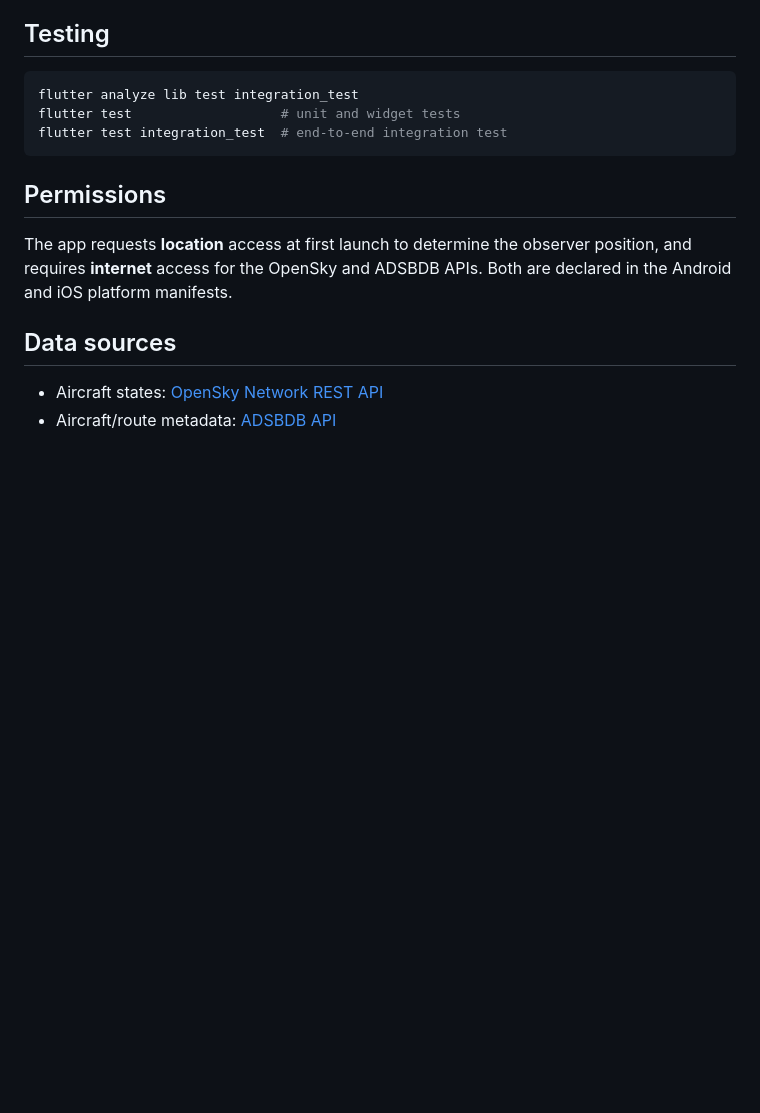
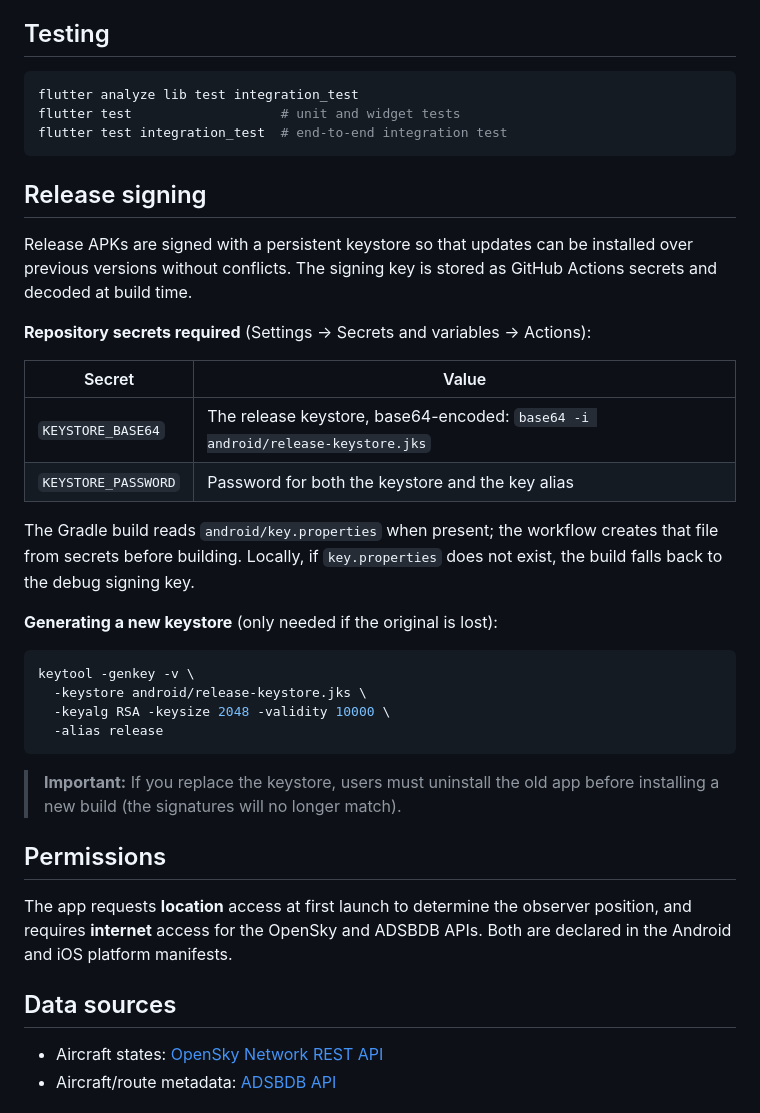
Before and after one commit to etnt/skyoverhead, a Markdown page: README.md, the part around the change. GitHub-like rendering; blank space fills up the shorter version.

Commit message:
Update README with Release Signing procedure

````diff
--- a/README.md
+++ b/README.md
@@ -172,6 +172,35 @@ flutter test                   # unit and widget tests
 flutter test integration_test  # end-to-end integration test
 ```
 
+## Release signing
+
+Release APKs are signed with a persistent keystore so that updates can be
+installed over previous versions without conflicts. The signing key is stored as
+GitHub Actions secrets and decoded at build time.
+
+**Repository secrets required** (Settings → Secrets and variables → Actions):
+
+| Secret              | Value                                            |
+|---------------------|--------------------------------------------------|
+| `KEYSTORE_BASE64`   | The release keystore, base64-encoded: `base64 -i android/release-keystore.jks` |
+| `KEYSTORE_PASSWORD` | Password for both the keystore and the key alias |
+
+The Gradle build reads `android/key.properties` when present; the workflow
+creates that file from secrets before building. Locally, if `key.properties`
+does not exist, the build falls back to the debug signing key.
+
+**Generating a new keystore** (only needed if the original is lost):
+
+```bash
+keytool -genkey -v \
+  -keystore android/release-keystore.jks \
+  -keyalg RSA -keysize 2048 -validity 10000 \
+  -alias release
+```
+
+> **Important:** If you replace the keystore, users must uninstall the old app
+> before installing a new build (the signatures will no longer match).
+
 ## Permissions
 
 The app requests **location** access at first launch to determine the observer
````
